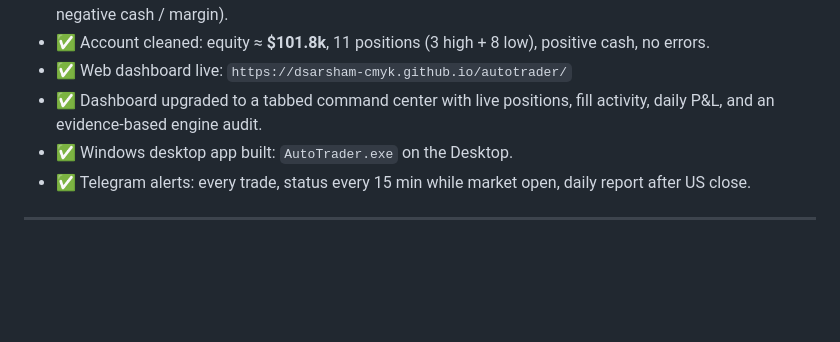
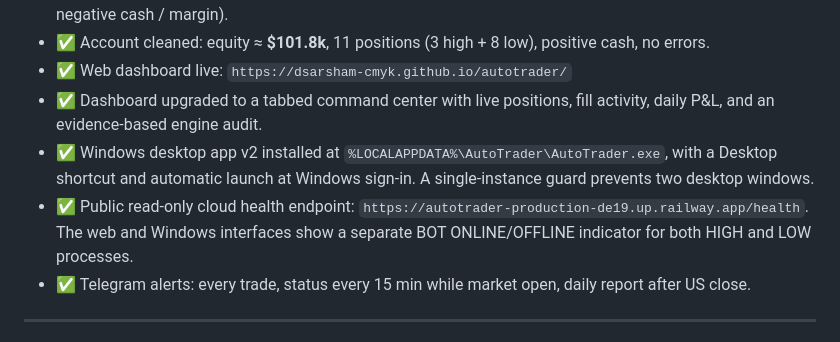
Before and after one commit to dsarsham-cmyk/autotrader, a Markdown page: HANDOFF.md, the part around the change. Rendered like a GitHub page; blank space fills up the shorter version.

Commit message:
Document integrated Windows application

```diff
--- a/HANDOFF.md
+++ b/HANDOFF.md
@@ -43,7 +43,14 @@ volatility filter) on **daily bars**.
 - ✅ Web dashboard live: `https://dsarsham-cmyk.github.io/autotrader/`
 - ✅ Dashboard upgraded to a tabbed command center with live positions, fill
   activity, daily P&L, and an evidence-based engine audit.
-- ✅ Windows desktop app built: `AutoTrader.exe` on the Desktop.
+- ✅ Windows desktop app v2 installed at
+  `%LOCALAPPDATA%\AutoTrader\AutoTrader.exe`, with a Desktop shortcut and
+  automatic launch at Windows sign-in. A single-instance guard prevents two
+  desktop windows.
+- ✅ Public read-only cloud health endpoint:
+  `https://autotrader-production-de19.up.railway.app/health`. The web and
+  Windows interfaces show a separate BOT ONLINE/OFFLINE indicator for both
+  HIGH and LOW processes.
 - ✅ Telegram alerts: every trade, status every 15 min while market open, daily
   report after US close.
 
```
